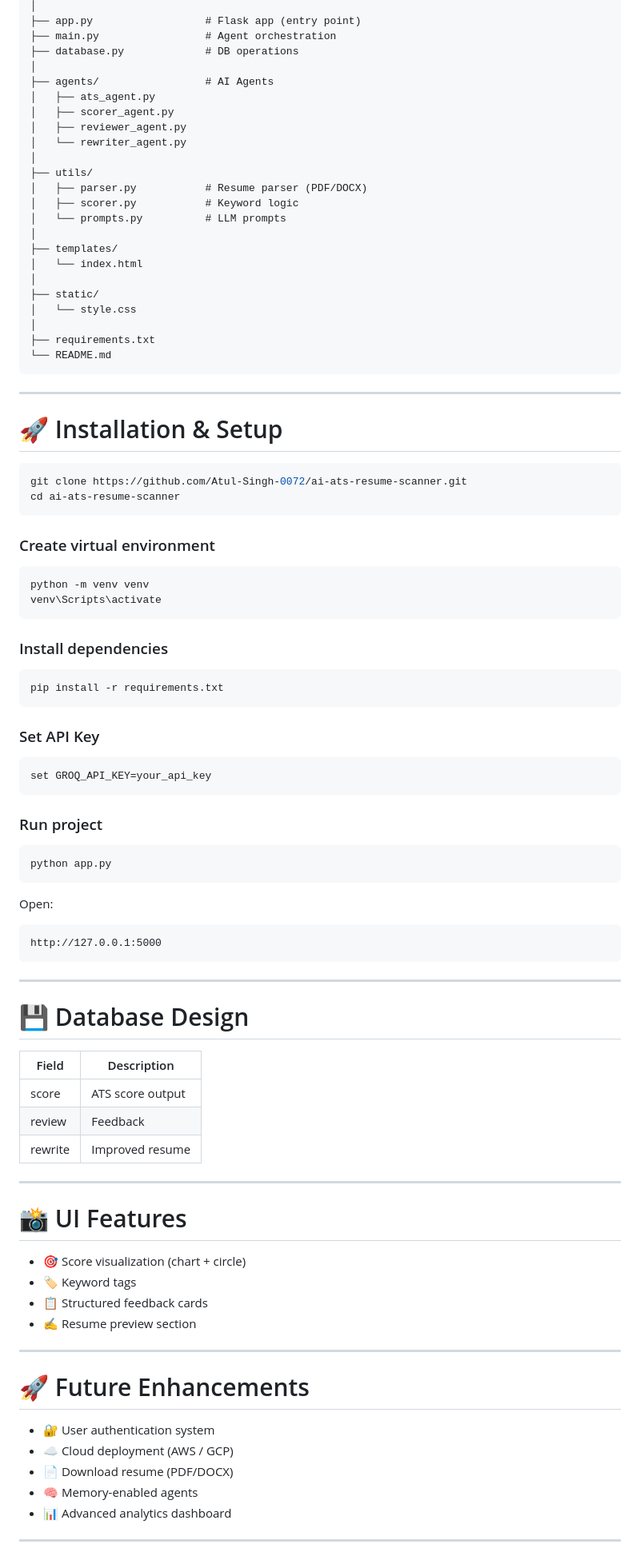
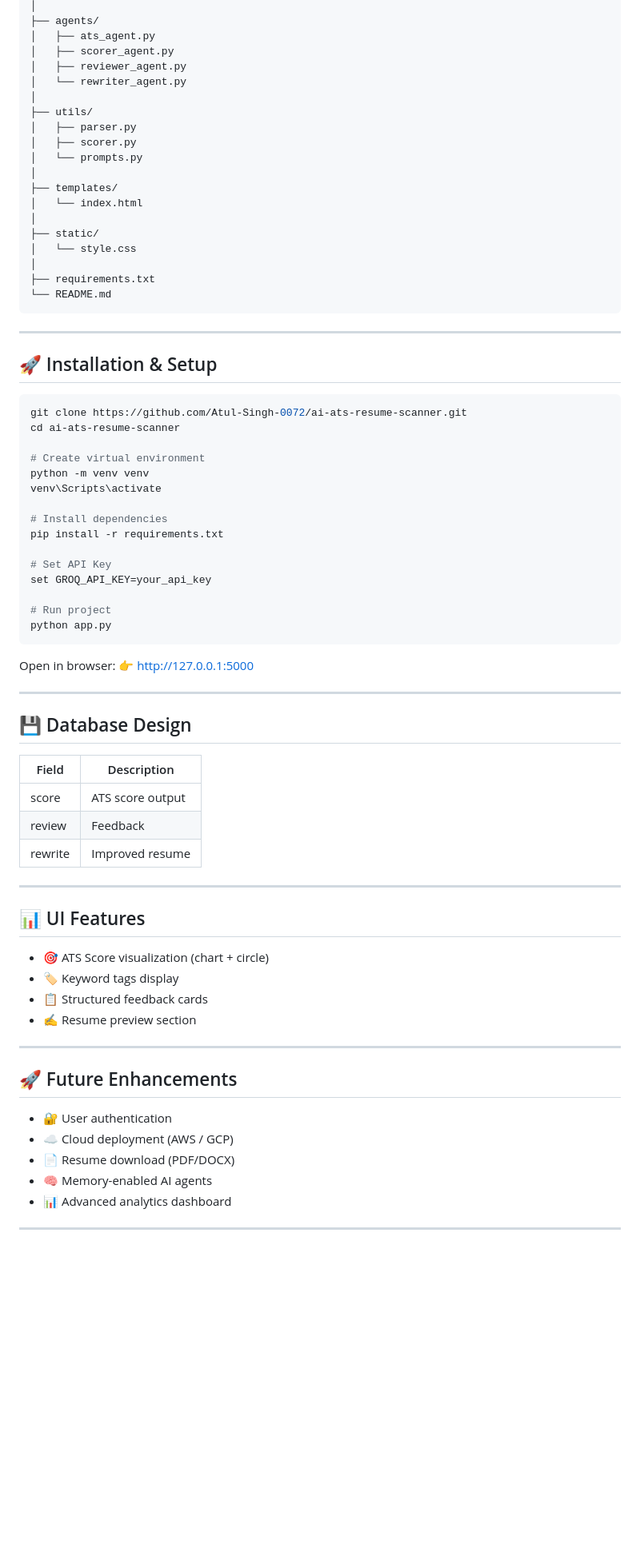
Before and after one commit to Atul-Singh-0072/ai-ats-resume-scanner, a Markdown page: README.md, the part around one of its changes. Shown at 80% size. Rendered like a GitHub page; blank space fills up the shorter version.

````diff
--- a/README.md
+++ b/README.md
@@ -204,18 +147,14 @@ ai-ats-resume-scanner/
 │
-├── app.py                  # Flask app (entry point)
-├── main.py                 # Agent orchestration
-├── database.py             # DB operations
-│
-├── agents/                 # AI Agents
+├── agents/
 │   ├── ats_agent.py
 │   ├── scorer_agent.py
 │   ├── reviewer_agent.py
 │   └── rewriter_agent.py
 │
 ├── utils/
-│   ├── parser.py           # Resume parser (PDF/DOCX)
-│   ├── scorer.py           # Keyword logic
-│   └── prompts.py          # LLM prompts
+│   ├── parser.py
+│   ├── scorer.py
+│   └── prompts.py
 │
 ├── templates/
 │   └── index.html
@@ -229,47 +168,32 @@ ai-ats-resume-scanner/
 
 ---
 
-# 🚀 Installation & Setup
+## 🚀 Installation & Setup
 
 ```bash
 git clone https://github.com/Atul-Singh-0072/ai-ats-resume-scanner.git
 cd ai-ats-resume-scanner
-```
 
-### Create virtual environment
-
-```bash
+# Create virtual environment
 python -m venv venv
 venv\Scripts\activate
-```
 
-### Install dependencies
+# Install dependencies
+pip install -r requirements.txt
 
-```bash
-pip install -r requirements.txt
-```
+# Set API Key
+set GROQ_API_KEY=your_api_key
 
-### Set API Key
-
-```bash
-set GROQ_API_KEY=your_api_key
-```
-
-### Run project
-
-```bash
+# Run project
 python app.py
 ```
 
-Open:
-
-```
-http://127.0.0.1:5000
-```
+Open in browser:
+👉 http://127.0.0.1:5000
 
 ---
 
-# 💾 Database Design
+## 💾 Database Design
 
 | Field   | Description      |
 | ------- | ---------------- |
@@ -279,21 +203,21 @@ http://127.0.0.1:5000
 
 ---
 
-# 📸 UI Features
+## 📊 UI Features
 
-* 🎯 Score visualization (chart + circle)
-* 🏷️ Keyword tags
+* 🎯 ATS Score visualization (chart + circle)
+* 🏷️ Keyword tags display
 * 📋 Structured feedback cards
 * ✍️ Resume preview section
 
 ---
 
-# 🚀 Future Enhancements
+## 🚀 Future Enhancements
 
-* 🔐 User authentication system
+* 🔐 User authentication
 * ☁️ Cloud deployment (AWS / GCP)
-* 📄 Download resume (PDF/DOCX)
-* 🧠 Memory-enabled agents
+* 📄 Resume download (PDF/DOCX)
+* 🧠 Memory-enabled AI agents
 * 📊 Advanced analytics dashboard
 
 ---
````
Also changed, not shown: other parts of README.md (+76 -127 lines).
